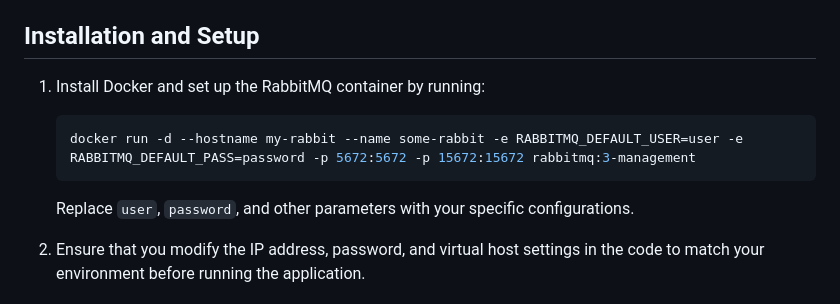
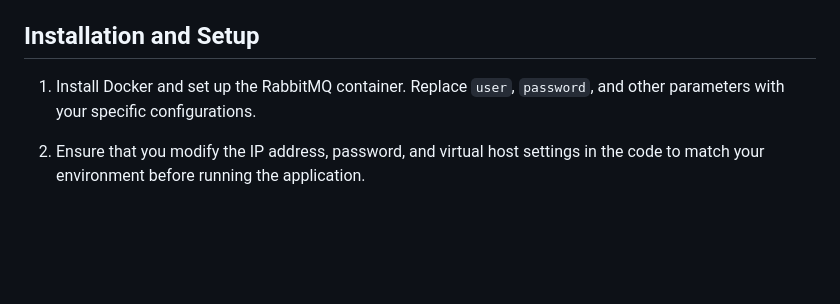
Before and after one commit to AhmadrezaNia/FDG-CM, a Markdown page: README.md, the part around the change. GitHub-like rendering; blank space fills up the shorter version.

````diff
--- a/README.md
+++ b/README.md
@@ -23,10 +23,7 @@ To run the FDG_CM algorithm, you will need:
 
 ## Installation and Setup
 
-1. Install Docker and set up the RabbitMQ container by running:
-    ```bash
-    docker run -d --hostname my-rabbit --name some-rabbit -e RABBITMQ_DEFAULT_USER=user -e RABBITMQ_DEFAULT_PASS=password -p 5672:5672 -p 15672:15672 rabbitmq:3-management
-    ```
+1. Install Docker and set up the RabbitMQ container.
    Replace `user`, `password`, and other parameters with your specific configurations.
 
 2. Ensure that you modify the IP address, password, and virtual host settings in the code to match your environment before running the application.
````
